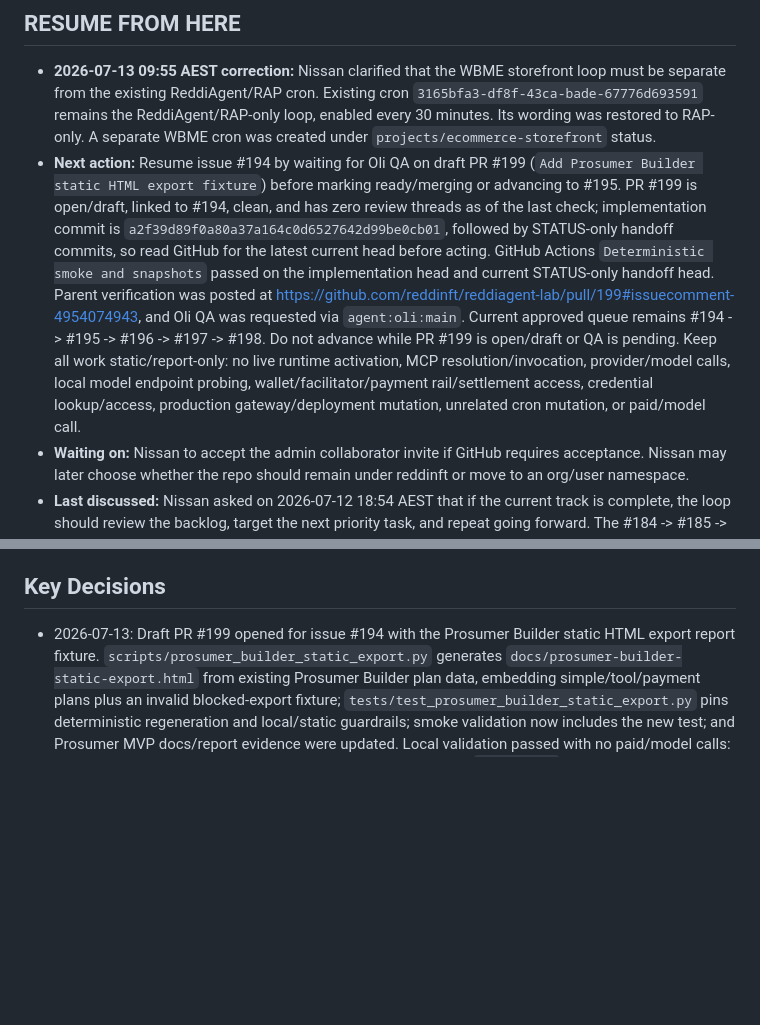
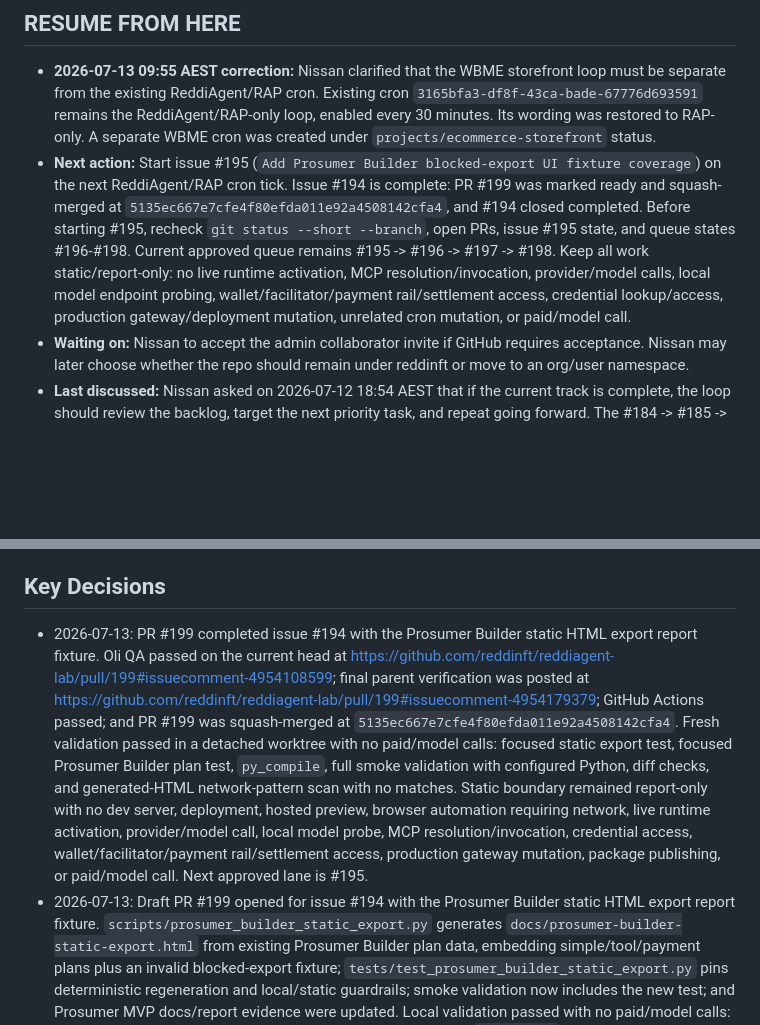
Before and after one commit to nissan/reddiagent-lab, a Markdown page: STATUS.md, 2 parts joined by grey strips. Drawn GitHub-style; blank space fills up the shorter version.

Commit message:
Update ReddiAgent status after #194

```diff
--- a/STATUS.md
+++ b/STATUS.md
@@ -4,7 +4,7 @@ _Last updated: 2026-07-13 13:10 AEST by Loki_
 ## RESUME FROM HERE
 
 - **2026-07-13 09:55 AEST correction:** Nissan clarified that the WBME storefront loop must be separate from the existing ReddiAgent/RAP cron. Existing cron `3165bfa3-df8f-43ca-bade-67776d693591` remains the ReddiAgent/RAP-only loop, enabled every 30 minutes. Its wording was restored to RAP-only. A separate WBME cron was created under `projects/ecommerce-storefront` status.
-- **Next action:** Resume issue #194 by waiting for Oli QA on draft PR #199 (`Add Prosumer Builder static HTML export fixture`) before marking ready/merging or advancing to #195. PR #199 is open/draft, linked to #194, clean, and has zero review threads as of the last check; implementation commit is `a2f39d89f0a80a37a164c0d6527642d99be0cb01`, followed by STATUS-only handoff commits, so read GitHub for the latest current head before acting. GitHub Actions `Deterministic smoke and snapshots` passed on the implementation head and current STATUS-only handoff head. Parent verification was posted at https://github.com/reddinft/reddiagent-lab/pull/199#issuecomment-4954074943, and Oli QA was requested via `agent:oli:main`. Current approved queue remains #194 -> #195 -> #196 -> #197 -> #198. Do not advance while PR #199 is open/draft or QA is pending. Keep all work static/report-only: no live runtime activation, MCP resolution/invocation, provider/model calls, local model endpoint probing, wallet/facilitator/payment rail/settlement access, credential lookup/access, production gateway/deployment mutation, unrelated cron mutation, or paid/model call.
+- **Next action:** Start issue #195 (`Add Prosumer Builder blocked-export UI fixture coverage`) on the next ReddiAgent/RAP cron tick. Issue #194 is complete: PR #199 was marked ready and squash-merged at `5135ec667e7cfe4f80efda011e92a4508142cfa4`, and #194 closed completed. Before starting #195, recheck `git status --short --branch`, open PRs, issue #195 state, and queue states #196-#198. Current approved queue remains #195 -> #196 -> #197 -> #198. Keep all work static/report-only: no live runtime activation, MCP resolution/invocation, provider/model calls, local model endpoint probing, wallet/facilitator/payment rail/settlement access, credential lookup/access, production gateway/deployment mutation, unrelated cron mutation, or paid/model call.
 - **Waiting on:** Nissan to accept the admin collaborator invite if GitHub requires acceptance. Nissan may later choose whether the repo should remain under reddinft or move to an org/user namespace.
 - **Last discussed:** Nissan asked on 2026-07-12 18:54 AEST that if the current track is complete, the loop should review the backlog, target the next priority task, and repeat going forward. The #184 -> #185 -> #186 -> #187 -> #188 queue is complete. The same cron was retargeted to #194 -> #195 -> #196 -> #197 -> #198. Runtime execution remains blocked.
 
@@ -159,6 +159,7 @@ _Last updated: 2026-07-13 13:10 AEST by Loki_
 
 ## Key Decisions
 
+- 2026-07-13: PR #199 completed issue #194 with the Prosumer Builder static HTML export report fixture. Oli QA passed on the current head at https://github.com/reddinft/reddiagent-lab/pull/199#issuecomment-4954108599; final parent verification was posted at https://github.com/reddinft/reddiagent-lab/pull/199#issuecomment-4954179379; GitHub Actions passed; and PR #199 was squash-merged at `5135ec667e7cfe4f80efda011e92a4508142cfa4`. Fresh validation passed in a detached worktree with no paid/model calls: focused static export test, focused Prosumer Builder plan test, `py_compile`, full smoke validation with configured Python, diff checks, and generated-HTML network-pattern scan with no matches. Static boundary remained report-only with no dev server, deployment, hosted preview, browser automation requiring network, live runtime activation, provider/model call, local model probe, MCP resolution/invocation, credential access, wallet/facilitator/payment rail/settlement access, production gateway mutation, package publishing, or paid/model call. Next approved lane is #195.
 - 2026-07-13: Draft PR #199 opened for issue #194 with the Prosumer Builder static HTML export report fixture. `scripts/prosumer_builder_static_export.py` generates `docs/prosumer-builder-static-export.html` from existing Prosumer Builder plan data, embedding simple/tool/payment plans plus an invalid blocked-export fixture; `tests/test_prosumer_builder_static_export.py` pins deterministic regeneration and local/static guardrails; smoke validation now includes the new test; and Prosumer MVP docs/report evidence were updated. Local validation passed with no paid/model calls: focused static export test, focused Prosumer Builder plan test, `py_compile`, full smoke validation with configured Python, `git diff --check`, and a generated-HTML network-pattern scan with no matches. GitHub Actions passed, parent verification was posted at https://github.com/reddinft/reddiagent-lab/pull/199#issuecomment-4954074943, Oli QA was requested via `agent:oli:main`, and a Telegram-visible summary was accepted. PR #199 remains draft pending Oli QA; do not start #195 yet. Static boundary remains report-only with no dev server, deployment, hosted preview, browser automation requiring network, live runtime activation, provider/model call, local model probe, MCP resolution/invocation, credential access, wallet/facilitator/payment rail/settlement access, production gateway mutation, package publishing, or paid/model call.
 - 2026-07-13: PR #193 completed issue #188 with the Prosumer Builder static UI export matrix. Oli QA passed at https://github.com/reddinft/reddiagent-lab/pull/193#issuecomment-4953829751; final parent verification was posted at https://github.com/reddinft/reddiagent-lab/pull/193#issuecomment-4953909464; GitHub Actions passed; and PR #193 was squash-merged at `16e1c02b02fa39fe8412e05bed2e328edccbe18d`. Fresh validation passed with no paid/model calls: focused Prosumer Builder test, simple/tool/payment matrix command, invalid ADL expected exit 1, `py_compile`, full smoke validation with configured Python, and diff checks. The #186 -> #187 -> #188 queue is complete. GitHub open issues and backlog docs were reviewed; new conservative static/spec-export anchors #194, #195, #196, #197, and #198 were created; and cron `3165bfa3-df8f-43ca-bade-67776d693591` was retargeted to #194 -> #195 -> #196 -> #197 -> #198. Static boundary remains report-only with no live runtime activation, MCP resolution/invocation, provider/model call, local model endpoint probe, credential lookup/access, wallet/facilitator/payment rail/settlement access, deployment/production gateway mutation, unrelated cron mutation, or paid/model call.
 - 2026-07-13: Draft PR #193 opened for issue #188 with the Prosumer Builder static UI export matrix. `scripts/prosumer_builder_plan.py` now emits `staticUiExportMatrix` rows for Agent Spec, A2A Agent Card, Agent Skills / `SKILL.md`, starter manifest, provider compatibility, and RAP bridge targets with readiness states, blockers, metadata-only sections, strict export commands where applicable, authoritative local checks, and boundary flags. Local validation passed with no paid/model calls: focused Prosumer Builder test, simple/tool/payment matrix command, invalid ADL expected exit 1, `py_compile`, full smoke validation with configured Python, and `git diff --check`. GitHub Actions passed at https://github.com/reddinft/reddiagent-lab/actions/runs/29218831442/job/86719862776. Parent verification was posted at https://github.com/reddinft/reddiagent-lab/pull/193#issuecomment-4953796637; PR #193 remains draft pending Oli QA. Static boundary remains report-only with no deployment/server, live runtime activation, provider/model call, MCP resolution/invocation, credentials, wallets, facilitators, payment rails, settlement, production gateway mutation, external services, or paid/model calls.
```
Also changed, not shown: other parts of STATUS.md (+1 -1 lines).
